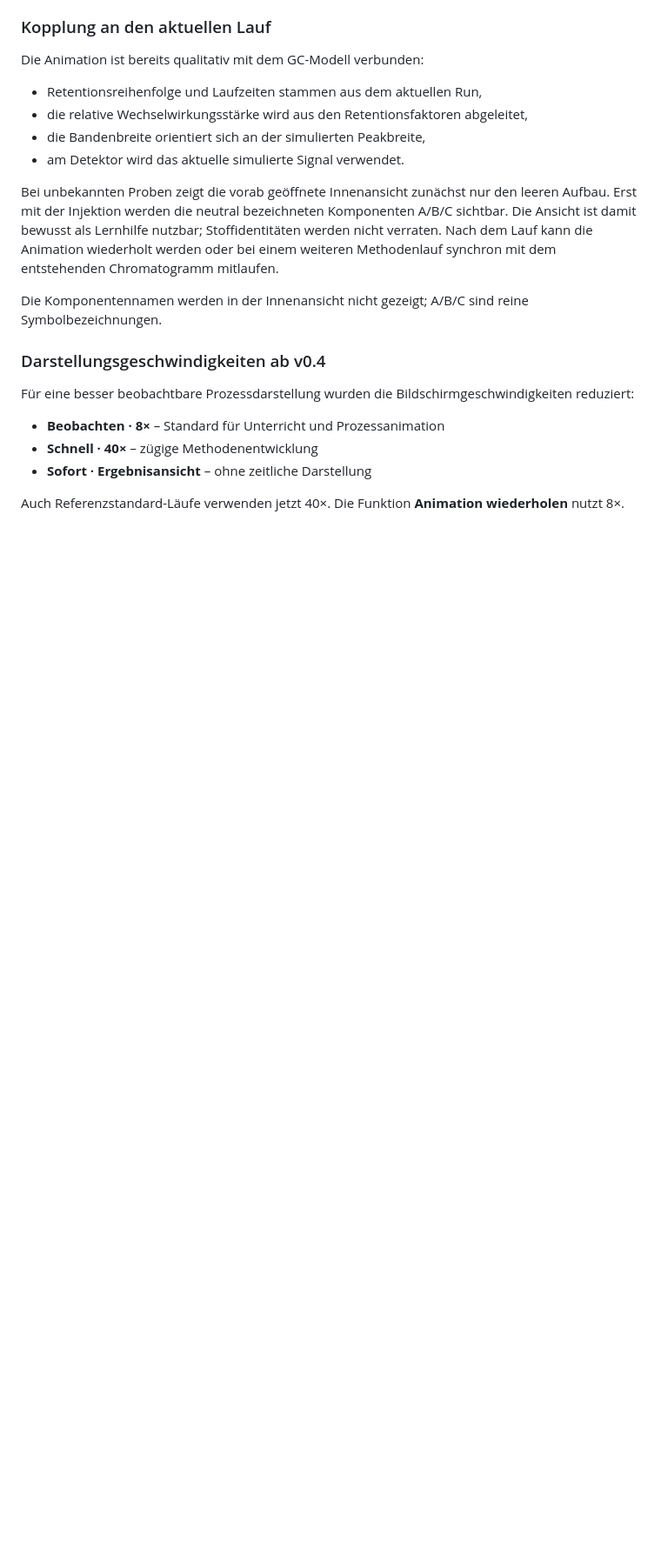
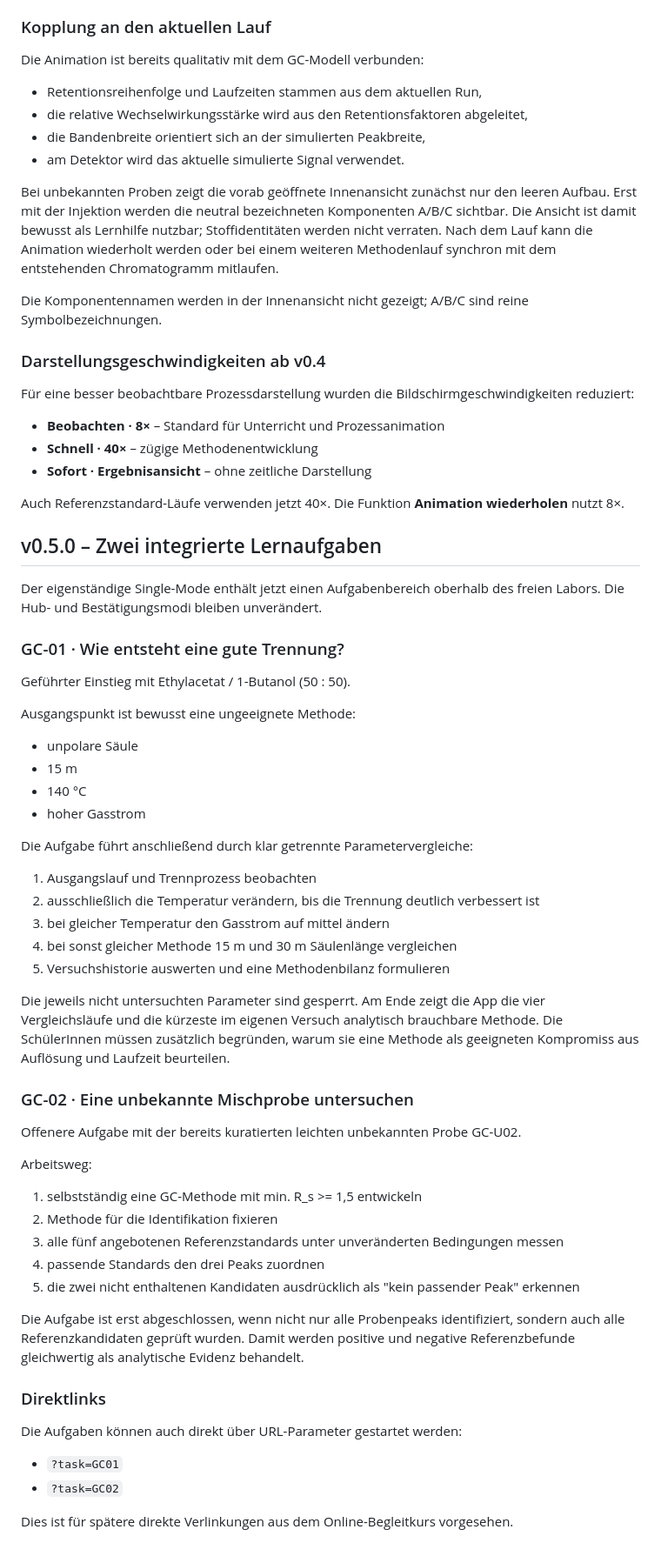
Before and after one commit to ekerzendorfer/GC_LAB, a Markdown page: README.md, the part around one of its changes. Shown at 87% size. GitHub-like rendering; blank space fills up the shorter version.

Commit message:
Document GC-LAB v0.5.0 learning tasks

```diff
--- a/README.md
+++ b/README.md
@@ -287,3 +287,50 @@ Für eine besser beobachtbare Prozessdarstellung wurden die Bildschirmgeschwindi
 - **Sofort · Ergebnisansicht** – ohne zeitliche Darstellung
 
 Auch Referenzstandard-Läufe verwenden jetzt 40×. Die Funktion **Animation wiederholen** nutzt 8×.
+
+
+
+## v0.5.0 – Zwei integrierte Lernaufgaben
+
+Der eigenständige Single-Mode enthält jetzt einen Aufgabenbereich oberhalb des freien Labors. Die Hub- und Bestätigungsmodi bleiben unverändert.
+
+### GC-01 · Wie entsteht eine gute Trennung?
+
+Geführter Einstieg mit Ethylacetat / 1-Butanol (50 : 50).
+
+Ausgangspunkt ist bewusst eine ungeeignete Methode:
+- unpolare Säule
+- 15 m
+- 140 °C
+- hoher Gasstrom
+
+Die Aufgabe führt anschließend durch klar getrennte Parametervergleiche:
+1. Ausgangslauf und Trennprozess beobachten
+2. ausschließlich die Temperatur verändern, bis die Trennung deutlich verbessert ist
+3. bei gleicher Temperatur den Gasstrom auf mittel ändern
+4. bei sonst gleicher Methode 15 m und 30 m Säulenlänge vergleichen
+5. Versuchshistorie auswerten und eine Methodenbilanz formulieren
+
+Die jeweils nicht untersuchten Parameter sind gesperrt. Am Ende zeigt die App die vier Vergleichsläufe und die kürzeste im eigenen Versuch analytisch brauchbare Methode. Die SchülerInnen müssen zusätzlich begründen, warum sie eine Methode als geeigneten Kompromiss aus Auflösung und Laufzeit beurteilen.
+
+### GC-02 · Eine unbekannte Mischprobe untersuchen
+
+Offenere Aufgabe mit der bereits kuratierten leichten unbekannten Probe GC-U02.
+
+Arbeitsweg:
+1. selbstständig eine GC-Methode mit min. R_s >= 1,5 entwickeln
+2. Methode für die Identifikation fixieren
+3. alle fünf angebotenen Referenzstandards unter unveränderten Bedingungen messen
+4. passende Standards den drei Peaks zuordnen
+5. die zwei nicht enthaltenen Kandidaten ausdrücklich als "kein passender Peak" erkennen
+
+Die Aufgabe ist erst abgeschlossen, wenn nicht nur alle Probenpeaks identifiziert, sondern auch alle Referenzkandidaten geprüft wurden. Damit werden positive und negative Referenzbefunde gleichwertig als analytische Evidenz behandelt.
+
+### Direktlinks
+
+Die Aufgaben können auch direkt über URL-Parameter gestartet werden:
+
+- `?task=GC01`
+- `?task=GC02`
+
+Dies ist für spätere direkte Verlinkungen aus dem Online-Begleitkurs vorgesehen.
```
Also changed, not shown: other parts of README.md (+1 -1 lines).
